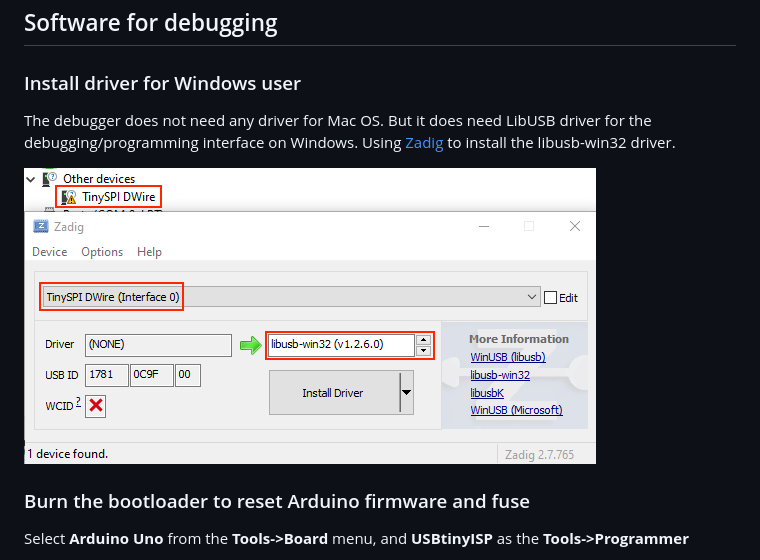
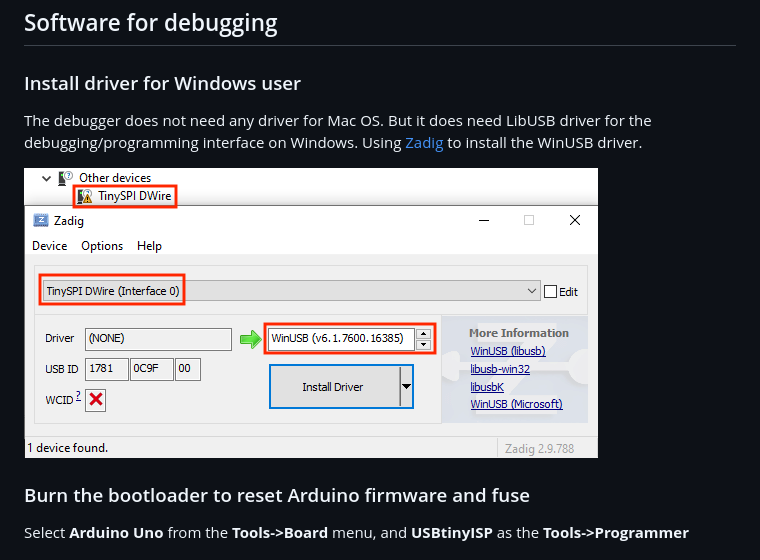
Before and after one commit to DeqingSun/unoDebugTestPackage, a Markdown page: README.md, the part around the change. Rendered like a GitHub page; pictures changed too: images/installDriverInWindows.png.

Commit message:
use winusb driver

```diff
--- a/README.md
+++ b/README.md
@@ -39,7 +39,7 @@ There is a 100nF auto-reset capacitor on the serial adapter side of the jumper.
 
 ### Install driver for Windows user
 
-The debugger does not need any driver for Mac OS. But it does need LibUSB driver for the debugging/programming interface on Windows. Using [Zadig](zadig.akeo.ie) to install the libusb-win32 driver.
+The debugger does not need any driver for Mac OS. But it does need LibUSB driver for the debugging/programming interface on Windows. Using [Zadig](zadig.akeo.ie) to install the WinUSB driver.
 
 ![Install driver on Windows](https://raw.githubusercontent.com/DeqingSun/unoDebugTestPackage/main/images/installDriverInWindows.png)
 
```
